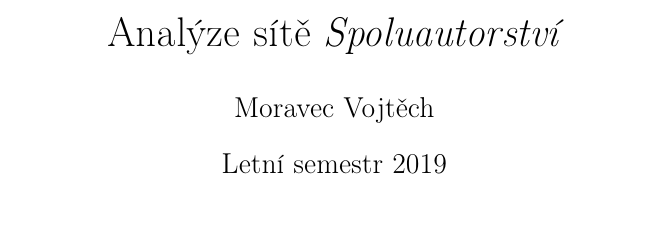
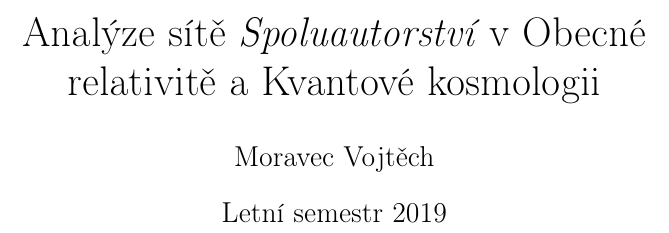
Before and after one commit to theazgra/dataAnalysisCourse, a LaTeX document (MAD_II/analysis/tex/document.tex): part of page 1 of 14, cut so that both start at the same text. Compiled offline with pdfLaTeX.

Commit message:
Title change.

```diff
--- a/MAD_II/analysis/tex/document.tex
+++ b/MAD_II/analysis/tex/document.tex
@@ -16,7 +16,7 @@
 \newcommand{\image}[4]{\begin{figure}[h!] \centering \includegraphics[width=#1\linewidth]{#2} \caption{#4} \label{#3} \end{figure}}
 
 \author{Moravec Vojtěch}
-\title{Analýze sítě \emph{Spoluautorství}}
+\title{Analýze sítě \emph{Spoluautorství} v Obecné relativitě a Kvantové kosmologii}
 \date{Letní semestr 2019}
 
 \begin{document}
```
Also changed, not shown: MAD_II/analysis/tex/document.pdf, 1 other file.
